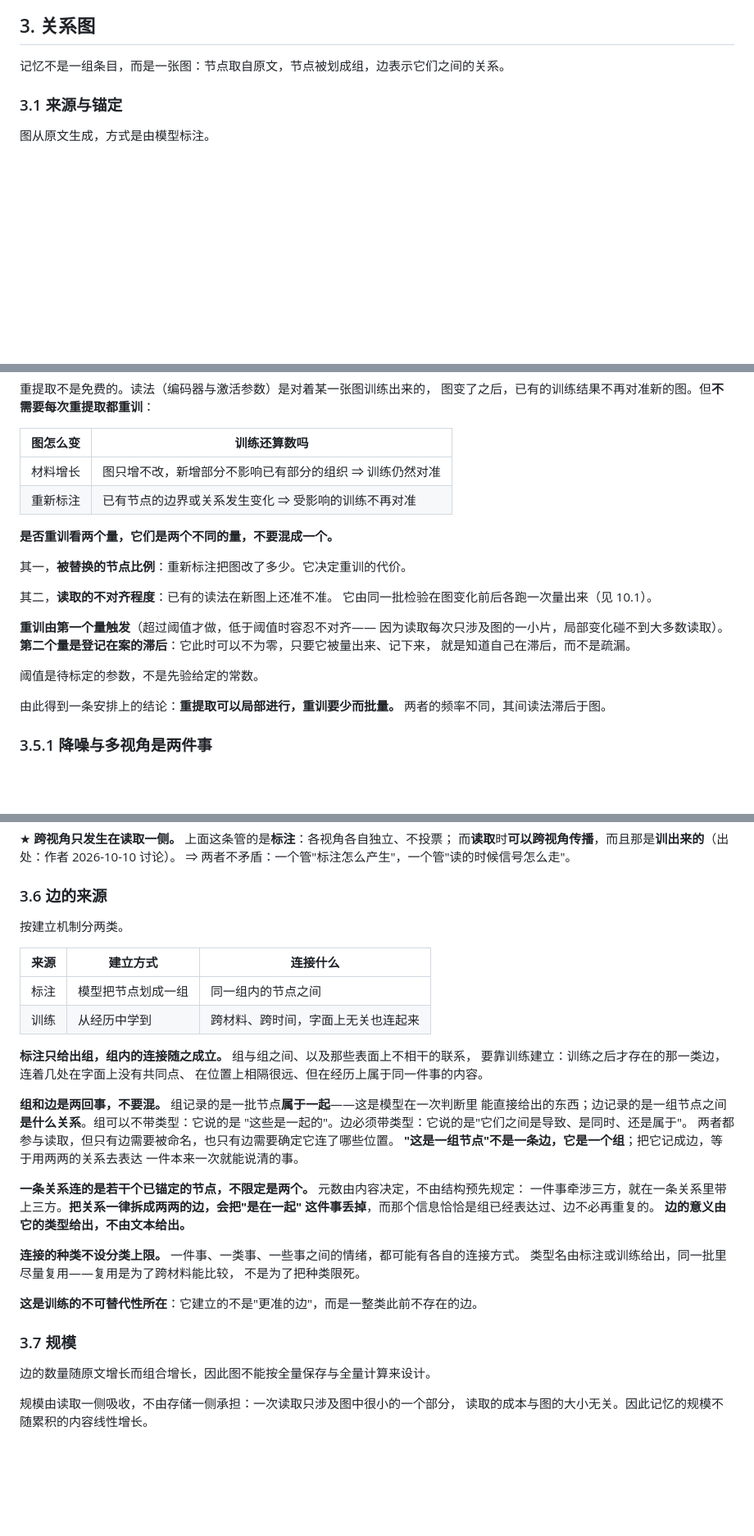
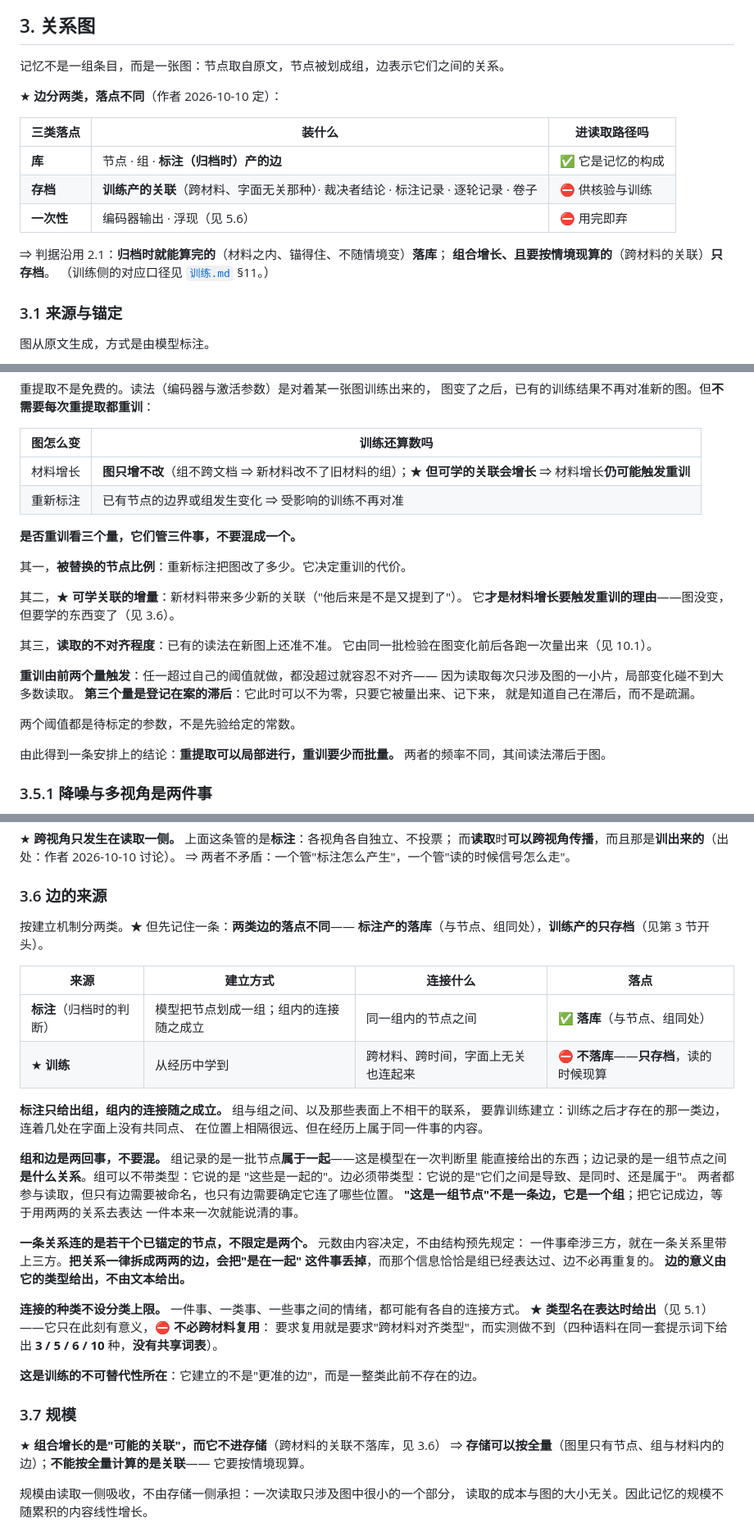
Before and after one commit to AzureHalcyon/palimpsest, a Markdown page: docs/设计.md, 3 parts joined by grey strips. Shown at 82% size. Drawn GitHub-style; blank space fills up the shorter version.

Commit message:
docs: 落点分三类——库（节点·组·标注产的边）/ 存档（训练产的关联）/ 一次性；重训三量；类型名在表达时给出
设计 3 开篇：新增三类落点表；判据沿用 2.1（归档时能算完的落库，组合增长且要按情境现算的只存档）

设计 3.2 / 3.6 / 3.7：标注产的边落库、训练产的关联只存档；存储可以按全量，不能全量计算的是关联；类型名在表达时给出（实测 3/5/6/10，无共享词表）

设计 3.5：材料增长不等于训练仍然对准（图只增不改，但可学关联会增长）；重训看三个量

设计 4.5 / 11.2 第 9 条：不创建库里的任何对象（原文「不创建节点与边」会被误读成禁止算关联）

设计 8.1 / 10.2：双时态只挂落库的边；裁决者结论只存档

训练 2.1 / 11：落库的那部分含标注产的边；口径与设计对齐

```diff
--- a/docs/设计.md
+++ b/docs/设计.md
@@ -108,6 +108,18 @@
 
 记忆不是一组条目，而是一张图：节点取自原文，节点被划成组，边表示它们之间的关系。
 
+★ **边分两类，落点不同**（作者 2026-10-10 定）：
+
+| 三类落点 | 装什么 | 进读取路径吗 |
+|---|---|---|
+| **库** | 节点 · 组 · **标注（归档时）产的边** | ✅ 它是记忆的构成 |
+| **存档** | **训练产的关联**（跨材料、字面无关那种）· 裁决者结论 · 标注记录 · 逐轮记录 · 卷子 | ⛔ 供核验与训练 |
+| **一次性** | 编码器输出 · 浮现（见 5.6） | ⛔ 用完即弃 |
+
+⇒ 判据沿用 2.1：**归档时就能算完的**（材料之内、锚得住、不随情境变）**落库**；
+**组合增长、且要按情境现算的**（跨材料的关联）**只存档**。
+（训练侧的对应口径见 [`训练.md`](训练.md) §11。）
+
 ### 3.1 来源与锚定
 
 图从原文生成，方式是由模型标注。
@@ -202,22 +215,25 @@
 
 | 图怎么变 | 训练还算数吗 |
 |---|---|
-| 材料增长 | 图只增不改，新增部分不影响已有部分的组织 ⇒ 训练仍然对准 |
-| 重新标注 | 已有节点的边界或关系发生变化 ⇒ 受影响的训练不再对准 |
+| 材料增长 | **图只增不改**（组不跨文档 ⇒ 新材料改不了旧材料的组）；★ **但可学的关联会增长** ⇒ 材料增长**仍可能触发重训** |
+| 重新标注 | 已有节点的边界或组发生变化 ⇒ 受影响的训练不再对准 |
 
-**是否重训看两个量，它们是两个不同的量，不要混成一个。**
+**是否重训看三个量，它们管三件事，不要混成一个。**
 
 其一，**被替换的节点比例**：重新标注把图改了多少。它决定重训的代价。
 
-其二，**读取的不对齐程度**：已有的读法在新图上还准不准。
+其二，★ **可学关联的增量**：新材料带来多少新的关联（"他后来是不是又提到了"）。
+它**才是材料增长要触发重训的理由**——图没变，但要学的东西变了（见 3.6）。
+
+其三，**读取的不对齐程度**：已有的读法在新图上还准不准。
 它由同一批检验在图变化前后各跑一次量出来（见 10.1）。
 
-**重训由第一个量触发**（超过阈值才做，低于阈值时容忍不对齐——
-因为读取每次只涉及图的一小片，局部变化碰不到大多数读取）。
-**第二个量是登记在案的滞后**：它此时可以不为零，只要它被量出来、记下来，
+**重训由前两个量触发**：任一超过自己的阈值就做，都没超过就容忍不对齐——
+因为读取每次只涉及图的一小片，局部变化碰不到大多数读取。
+**第三个量是登记在案的滞后**：它此时可以不为零，只要它被量出来、记下来，
 就是知道自己在滞后，而不是疏漏。
 
-阈值是待标定的参数，不是先验给定的常数。
+两个阈值都是待标定的参数，不是先验给定的常数。
 
 由此得到一条安排上的结论：**重提取可以局部进行，重训要少而批量。**
 两者的频率不同，其间读法滞后于图。
@@ -250,12 +266,13 @@
 
 ### 3.6 边的来源
 
-按建立机制分两类。
+按建立机制分两类。★ 但先记住一条：**两类边的落点不同**——
+**标注产的落库**（与节点、组同处），**训练产的只存档**（见第 3 节开头）。
 
-| 来源 | 建立方式 | 连接什么 |
-|---|---|---|
-| 标注 | 模型把节点划成一组 | 同一组内的节点之间 |
-| 训练 | 从经历中学到 | 跨材料、跨时间，字面上无关也连起来 |
+| 来源 | 建立方式 | 连接什么 | 落点 |
+|---|---|---|---|
+| **标注**（归档时的判断） | 模型把节点划成一组；组内的连接随之成立 | 同一组内的节点之间 | ✅ **落库**（与节点、组同处） |
+| ★ **训练** | 从经历中学到 | 跨材料、跨时间，字面上无关也连起来 | ⛔ **不落库**——**只存档**，读的时候现算 |
 
 **标注只给出组，组内的连接随之成立。** 组与组之间、以及那些表面上不相干的联系，
 要靠训练建立：训练之后才存在的那一类边，连着几处在字面上没有共同点、
@@ -274,14 +291,17 @@
 **边的意义由它的类型给出，不由文本给出。**
 
 **连接的种类不设分类上限。** 一件事、一类事、一些事之间的情绪，都可能有各自的连接方式。
-类型名由标注或训练给出，同一批里尽量复用——复用是为了跨材料能比较，
-不是为了把种类限死。
+★ **类型名在表达时给出**（见 5.1）——它只在此刻有意义，⛔ **不必跨材料复用**：
+要求复用就是要求"跨材料对齐类型"，而实测做不到（四种语料在同一套提示词下给出
+**3 / 5 / 6 / 10** 种，**没有共享词表**）。
 
 **这是训练的不可替代性所在**：它建立的不是"更准的边"，而是一整类此前不存在的边。
 
 ### 3.7 规模
 
-边的数量随原文增长而组合增长，因此图不能按全量保存与全量计算来设计。
+★ **组合增长的是"可能的关联"，而它不进存储**（跨材料的关联不落库，见 3.6）
+⇒ **存储可以按全量**（图里只有节点、组与材料内的边）；**不能按全量计算的是关联**——
+它要按情境现算。
 
 规模由读取一侧吸收，不由存储一侧承担：一次读取只涉及图中很小的一个部分，
 读取的成本与图的大小无关。因此记忆的规模不随累积的内容线性增长。
```
Also changed, not shown: other parts of docs/设计.md (+8 -5 lines), docs/训练.md (+5 -5 lines).
